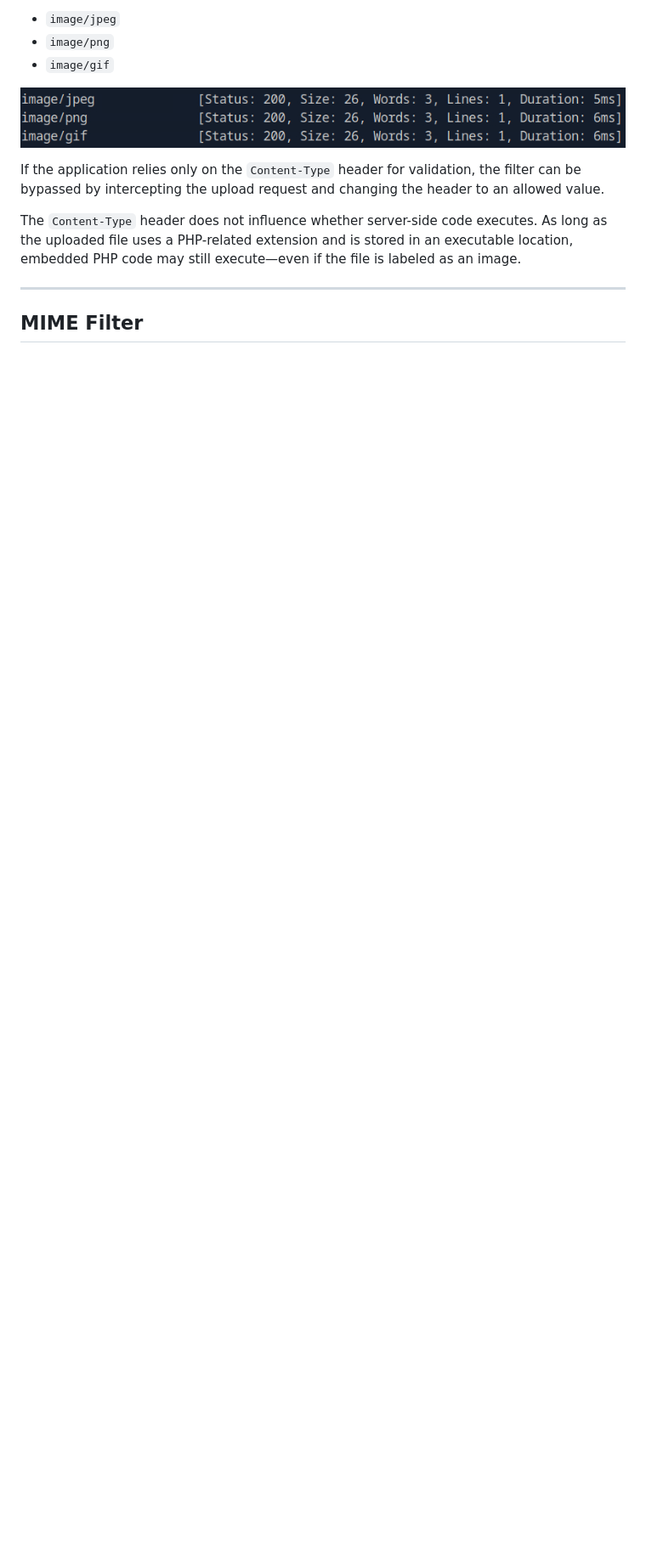
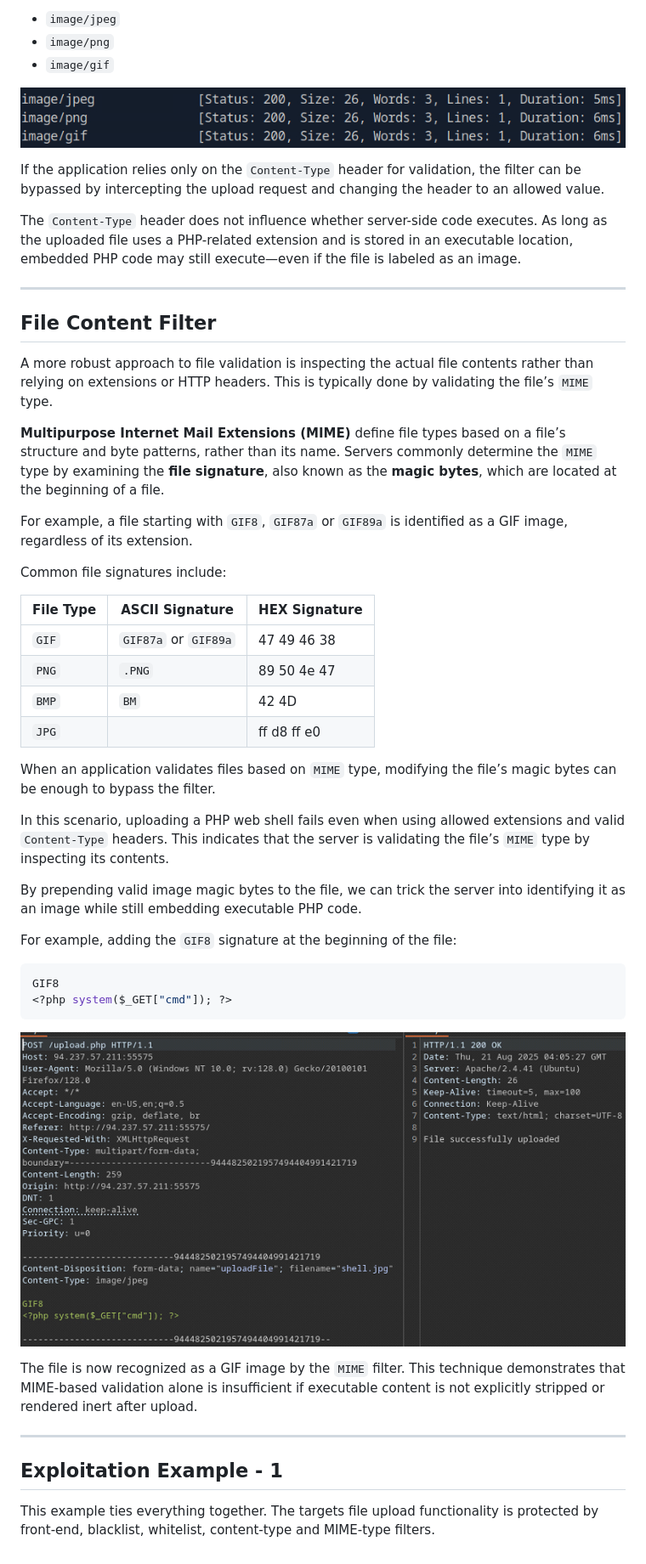
Before and after one commit to QED-92/cyber-security, a Markdown page: file-upload-attacks/file-upload-attacks.md, the part around one of its changes. Shown at 85% size. Drawn GitHub-style; pictures changed too: file-upload-attacks/images/mime-type-filter.png (added); blank space fills up the shorter version.

````diff
--- a/file-upload-attacks/file-upload-attacks.md
+++ b/file-upload-attacks/file-upload-attacks.md
@@ -621,4 +621,42 @@ The `Content-Type` header does not influence whether server-side code executes.
 
 ---
 
-## MIME Filter
+## File Content Filter
+
+A more robust approach to file validation is inspecting the actual file contents rather than relying on extensions or HTTP headers. This is typically done by validating the file’s `MIME` type.
+
+**Multipurpose Internet Mail Extensions (MIME)** define file types based on a file’s structure and byte patterns, rather than its name. Servers commonly determine the `MIME` type by examining the **file signature**, also known as the **magic bytes**, which are located at the beginning of a file.
+
+For example, a file starting with `GIF8`, `GIF87a` or `GIF89a` is identified as a GIF image, regardless of its extension.
+
+Common file signatures include:
+
+| File Type       | ASCII Signature       | HEX Signature   |
+| ----------------| --------------------- |---------------- |
+| `GIF`           | `GIF87a` or `GIF89a`  | 47 49 46 38     |
+| `PNG`           | `.PNG`                | 89 50 4e 47     |
+| `BMP`           | `BM`                  | 42 4D           |
+| `JPG`           |                       | ff d8 ff e0     |
+
+When an application validates files based on `MIME` type, modifying the file’s magic bytes can be enough to bypass the filter.
+
+In this scenario, uploading a PHP web shell fails even when using allowed extensions and valid `Content-Type` headers. This indicates that the server is validating the file’s `MIME` type by inspecting its contents.
+
+By prepending valid image magic bytes to the file, we can trick the server into identifying it as an image while still embedding executable PHP code.
+
+For example, adding the `GIF8` signature at the beginning of the file:
+
+```php
+GIF8
+<?php system($_GET["cmd"]); ?>
+```
+
+![Filtered output](images/mime-type-filter.png)
+
+The file is now recognized as a GIF image by the `MIME` filter. This technique demonstrates that MIME-based validation alone is insufficient if executable content is not explicitly stripped or rendered inert after upload.
+
+---
+
+## Exploitation Example - 1
+
+This example ties everything together. The targets file upload functionality is protected by front-end, blacklist, whitelist, content-type and MIME-type filters.
````
Also changed, not shown: other parts of file-upload-attacks/file-upload-attacks.md (+4 -4 lines).
